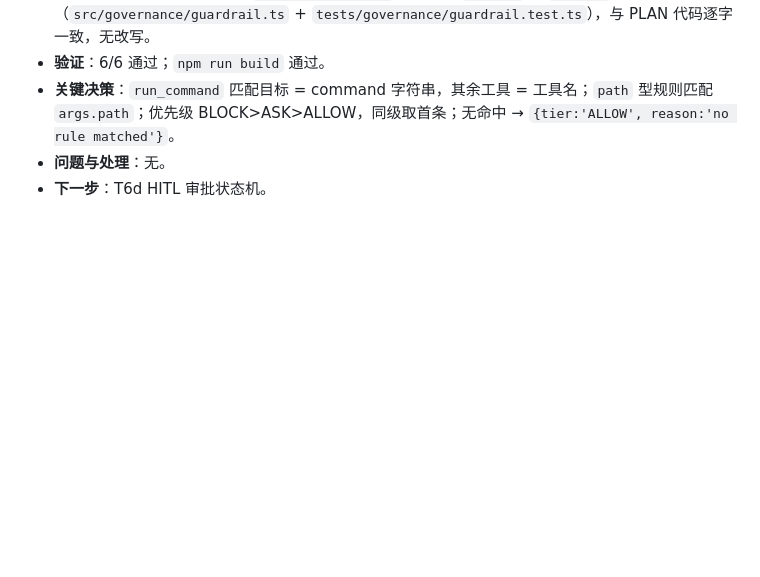
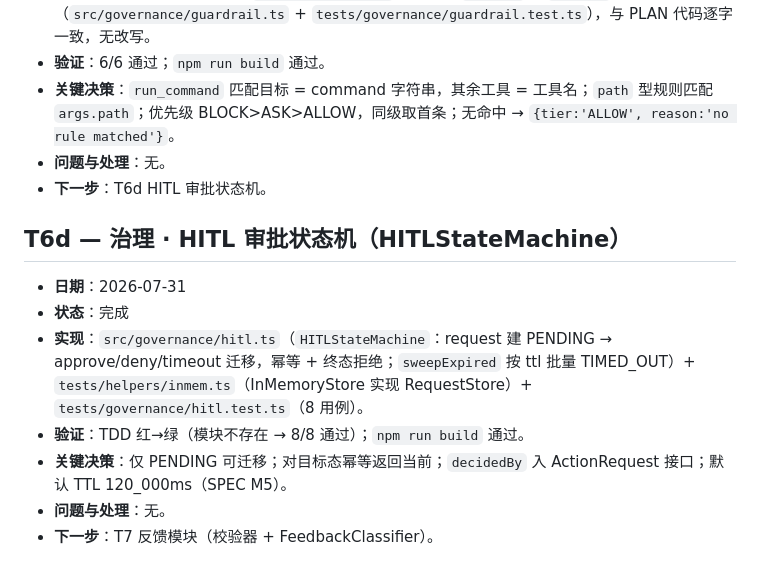
Before and after one commit to NeilChen14/ai4se-harness, a Markdown page: AGENT_LOG.md, the part around the change. GitHub-like rendering; blank space fills up the shorter version.

Commit message:
docs(T6d): check off hitl task, record hash + AGENT_LOG

```diff
--- a/AGENT_LOG.md
+++ b/AGENT_LOG.md
@@ -82,3 +82,13 @@
 - **关键决策**：`run_command` 匹配目标 = command 字符串，其余工具 = 工具名；`path` 型规则匹配 `args.path`；优先级 BLOCK>ASK>ALLOW，同级取首条；无命中 → `{tier:'ALLOW', reason:'no rule matched'}`。
 - **问题与处理**：无。
 - **下一步**：T6d HITL 审批状态机。
+
+## T6d — 治理 · HITL 审批状态机（HITLStateMachine）
+
+- **日期**：2026-07-31
+- **状态**：完成
+- **实现**：`src/governance/hitl.ts`（`HITLStateMachine`：request 建 PENDING → approve/deny/timeout 迁移，幂等 + 终态拒绝；`sweepExpired` 按 ttl 批量 TIMED_OUT）+ `tests/helpers/inmem.ts`（InMemoryStore 实现 RequestStore）+ `tests/governance/hitl.test.ts`（8 用例）。
+- **验证**：TDD 红→绿（模块不存在 → 8/8 通过）；`npm run build` 通过。
+- **关键决策**：仅 PENDING 可迁移；对目标态幂等返回当前；`decidedBy` 入 ActionRequest 接口；默认 TTL 120_000ms（SPEC M5）。
+- **问题与处理**：无。
+- **下一步**：T7 反馈模块（校验器 + FeedbackClassifier）。
```
Also changed, not shown: PLAN.md (+1 -1 lines).
